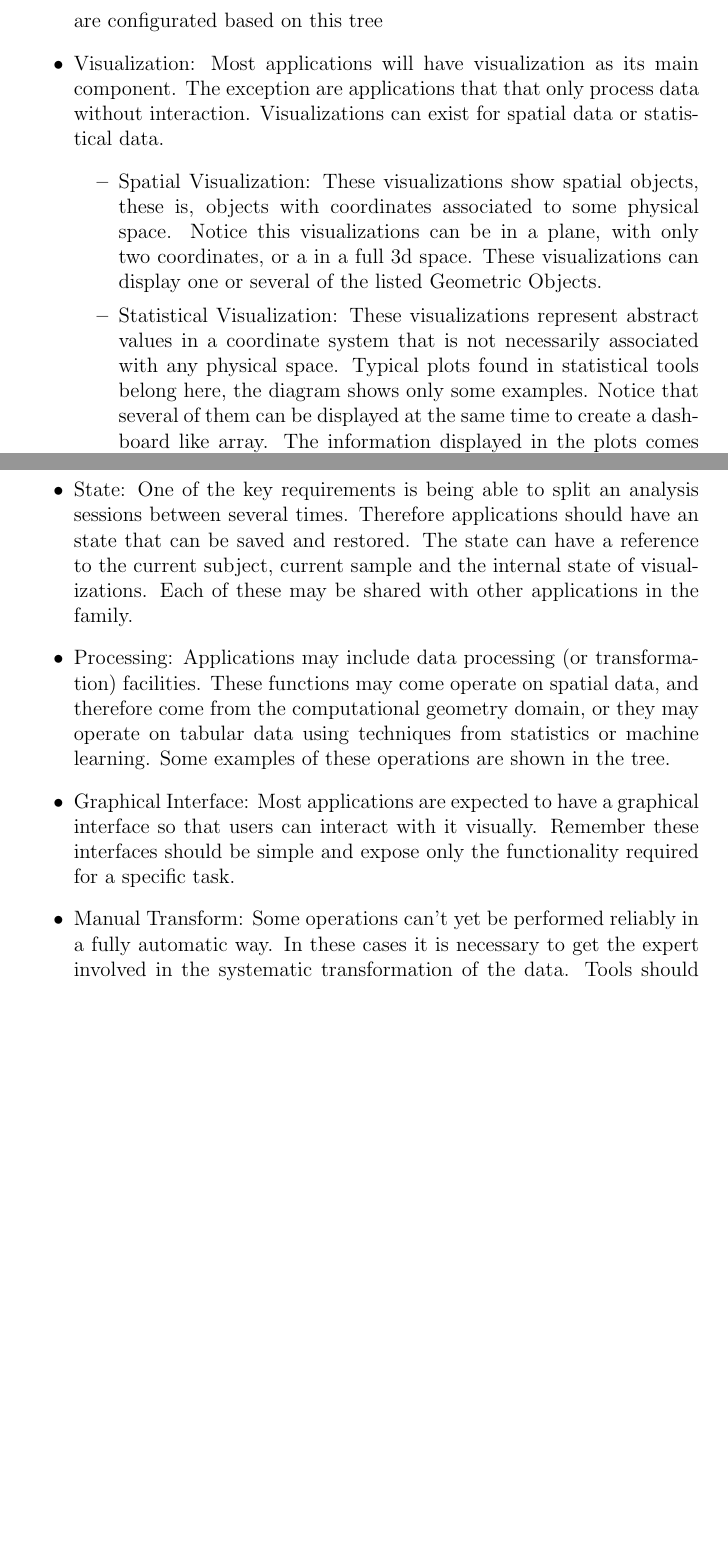
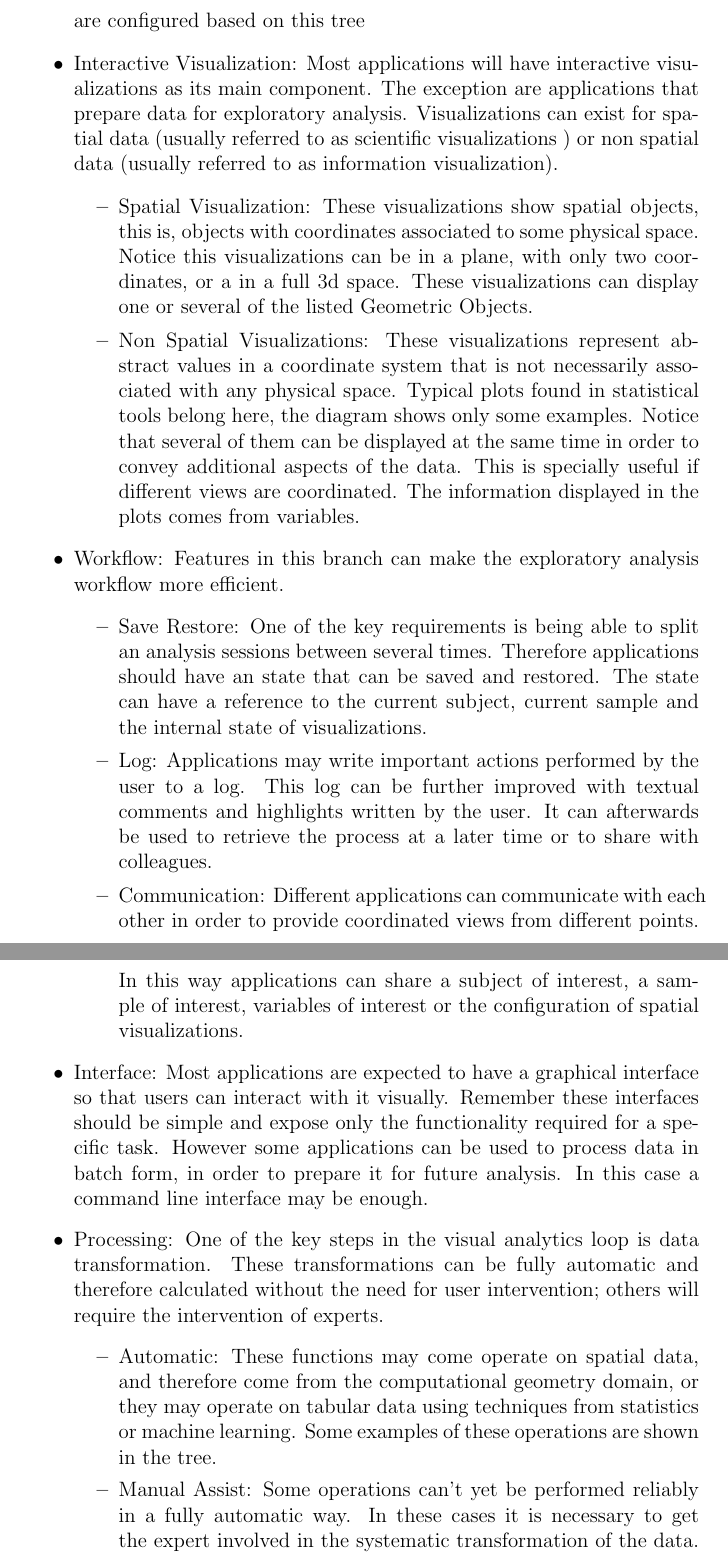
Before and after one commit to diego0020/disertation, a LaTeX thesis (main.tex, which reads 02_model.tex): two parts of pages 37 and 38 of 126 before the commit and two parts of pages 37 and 38 of 127 after it, joined at a grey line, cut so that both start at the same text, the shorter picture padded with empty space. Compiled offline with pdfLaTeX.

Commit message:
adapted to new feature model

```diff
--- a/02_model.tex
+++ b/02_model.tex
@@ -275,9 +275,14 @@ Finally some applications in the family should support data transformation utili
 The main elements in the diagram are
 
 \begin{itemize}
-\item Application: The root of the tree, each of the applications in the family are configurated based on this tree
-\item Visualization: Most applications will have visualization as its main component. The exception are applications that that only process data without interaction. Visualizations can exist for spatial data or statistical data.
+\item Application: The root of the tree, each of the applications in the family are configured based on this tree
+\item Interactive Visualization: Most applications will have interactive visualizations as its main component. The exception are applications that prepare data for exploratory analysis. Visualizations can exist for spatial data (usually referred to as scientific visualizations ) or non spatial data (usually referred to as information visualization).
 \begin{itemize}
-\item Spatial Visualization: These visualizations show spatial objects, these is, objects with coordinates associated to some physical space. Notice this visualizations can be in a plane, with only two coordinates, or a in a full 3d space. These visualizations can display one or several of the listed Geometric Objects.
-\item Statistical Visualization: These visualizations represent abstract values in a coordinate system that is not necessarily associated with any physical space. Typical plots found in statistical tools belong here, the diagram shows only some examples. Notice that several of them can be displayed at the same time to create a dashboard like array. The information displayed in the plots comes from variables. These variables represent properties of the subjects or samples, and therefore they should have a description to help with its interpretation. There are three main types of variables.
+\item Spatial Visualization: These visualizations show spatial objects, this is, objects with coordinates associated to some physical space. Notice this visualizations can be in a plane, with only two coordinates, or a in a full 3d space. These visualizations can display one or several of the listed Geometric Objects.
+\item Non Spatial Visualizations: These visualizations represent abstract values in a coordinate system that is not necessarily associated with any physical space. Typical plots found in statistical tools belong here, the diagram shows only some examples. Notice that several of them can be displayed at the same time in order to convey additional aspects of the data. This is specially useful if different views are coordinated. The information displayed in the plots comes from variables.
+\end{itemize}
+\item Workflow: Features in this branch can make the exploratory analysis workflow more efficient.
 \begin{itemize}
+\item Save Restore: One of the key requirements is being able to split an analysis sessions between several times. Therefore applications should have an state that can be saved and restored. The state can have a reference to the current subject, current sample and the internal state of visualizations.
+\item Log: Applications may write important actions performed by the user to a log. This log can be further improved with textual comments and highlights written by the user. It can afterwards be used to retrieve the process at a later time or to share with colleagues.
+\item Communication: Different applications can communicate with each other in order to provide coordinated views from different points. In this way applications can share a subject of interest, a sample of interest, variables of interest or the configuration of spatial visualizations.
@@ -287,9 +289,12 @@ The main elements in the diagram are
 \end{itemize}
+\item Interface: Most applications are expected to have a graphical interface so that users can interact with it visually. Remember these interfaces should be simple and expose only the functionality required for a specific task. However some applications can be used to process data in batch form, in order to prepare it for future analysis. In this case a command line interface may be enough.
+\item Processing: One of the key steps in the visual analytics loop is data transformation. These transformations can be fully automatic and therefore calculated without the need for user intervention; others will require the intervention of experts.
+\begin{itemize}
+\item Automatic: These functions may come operate on spatial data, and therefore come from the computational geometry domain, or they may operate on tabular data using techniques from statistics or machine learning. Some examples of these operations are shown in the tree.
+\item  Manual Assist: Some operations can't yet be performed reliably in a fully automatic way. In these cases it is necessary to get the expert involved in the systematic transformation of the data. Tools should be designed to make the manual intervention as small as possible, and everything that could be automated should be in order to ease the workload or the expert. An example could be providing an initial estimation automatically and then let the expert make adjustments. Some examples of these operations are presented in the tree: ROI (Region of Interest) definition, length measurement, and manual segmentation.
+
 \end{itemize}
-\item State: One of the key requirements is being able to split an analysis sessions between several times. Therefore applications should have an state that can be saved and restored. The state can have a reference to the current subject, current sample and the internal state of visualizations. Each of these may be shared with other applications in the family.
-\item Processing: Applications may include data processing (or transformation) facilities. These functions may come operate on spatial data, and therefore come from the computational geometry domain, or they may operate on tabular data using techniques from statistics or machine learning. Some examples of these operations are shown in the tree.
-\item Graphical Interface: Most applications are expected to have a graphical interface so that users can interact with it visually. Remember these interfaces should be simple and expose only the functionality required for a specific task.
-\item  Manual Transform: Some operations can't yet be performed reliably in a fully automatic way. In these cases it is necessary to get the expert involved in the systematic transformation of the data. Tools should be designed to make the manual intervention as small as possible, and everything that could be automated should be in order to ease the workload or the expert. An example could be providing an initial estimation automatically and then let the expert make adjustments. Some examples of these operations are presented in the tree: ROI (Region of Interest) definition, length measurement, and manual segmentation.
+
 \end{itemize}
 
 Under the feature model some additional restrictions are found. First, applications should either have a graphical interface or perform automatic processing of data. Visualizations require a graphical user interface. Also if visualizations are present they should have an explicit visualization state, at the same time the visualization state must be associated with visualizations. Statistical visualizations require a explicit sample. Finally manual transformations require an spatial visualization.
```
Also changed, not shown: 02_model.tex (19 more changed lines).
